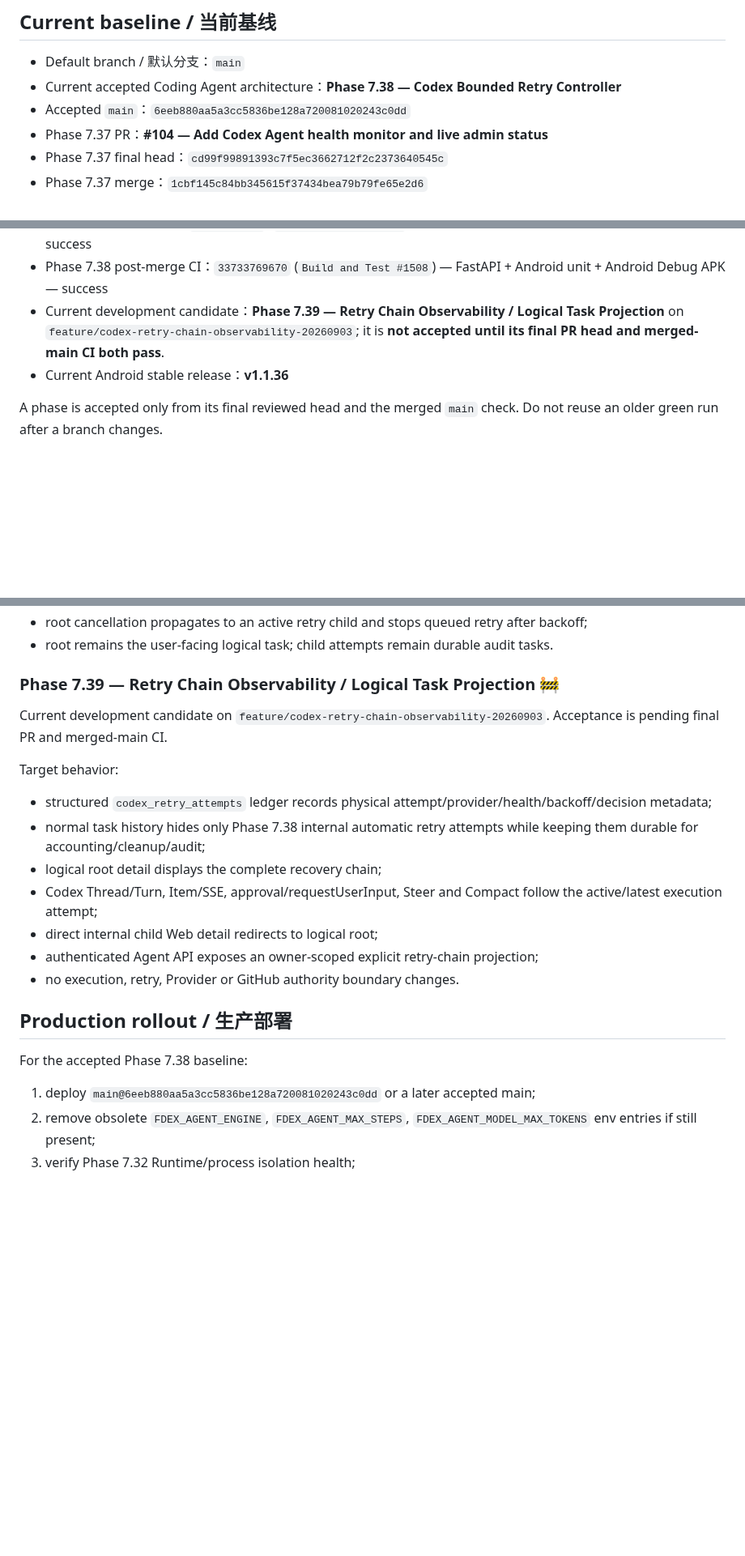
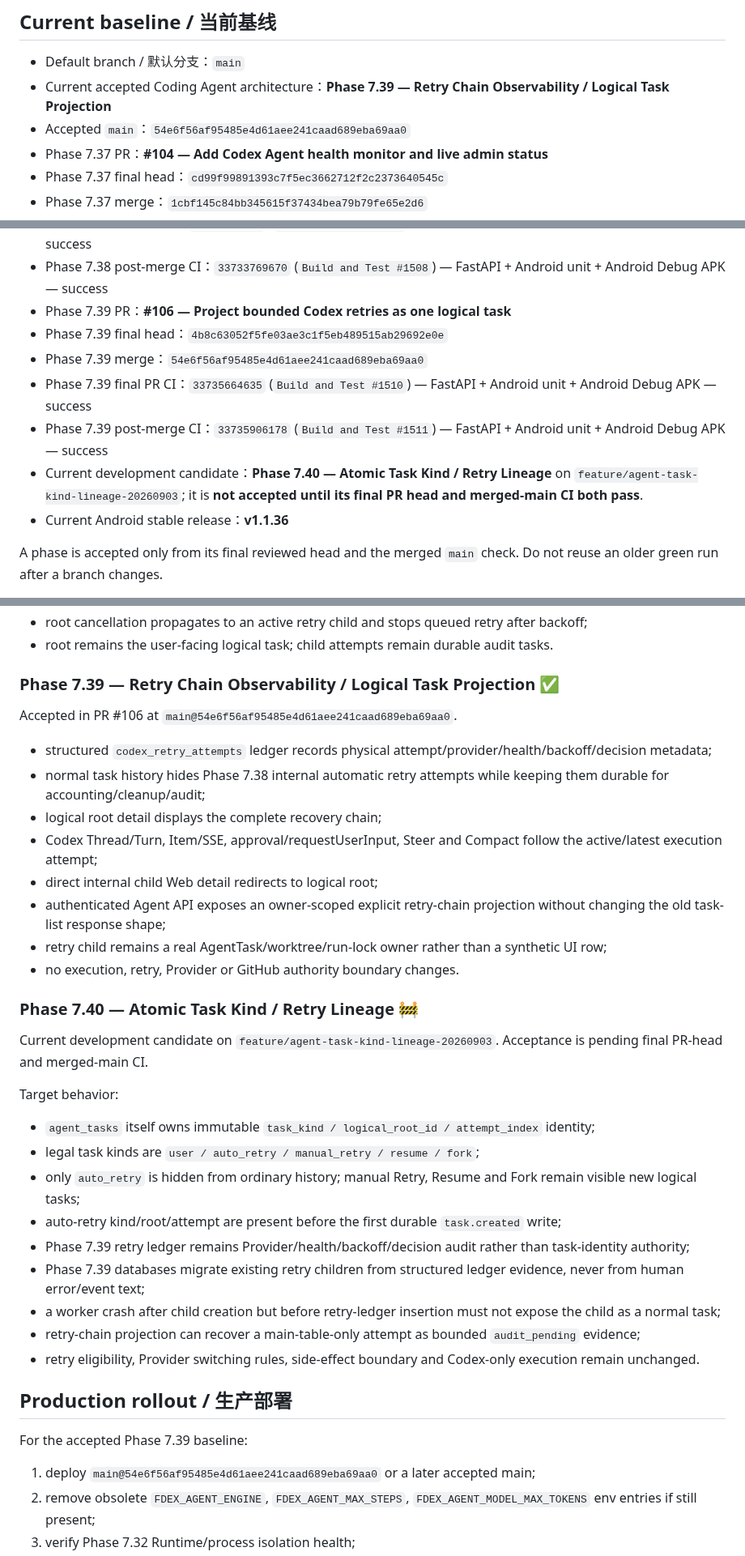
Before and after one commit to b8vipvip/fdex, a Markdown page: CURRENT_STATUS.md, 3 parts joined by grey strips. Shown at 81% size. Drawn GitHub-style; blank space fills up the shorter version.

Commit message:
Advance status baseline to accepted Phase 7.39

```diff
--- a/CURRENT_STATUS.md
+++ b/CURRENT_STATUS.md
@@ -5,8 +5,8 @@ Last updated / 最后更新：2026-09-03
 ## Current baseline / 当前基线
 
 - Default branch / 默认分支：`main`
-- Current accepted Coding Agent architecture：**Phase 7.38 — Codex Bounded Retry Controller**
-- Accepted `main`：`6eeb880aa5a3cc5836be128a720081020243c0dd`
+- Current accepted Coding Agent architecture：**Phase 7.39 — Retry Chain Observability / Logical Task Projection**
+- Accepted `main`：`54e6f56af95485e4d61aee241caad689eba69aa0`
 - Phase 7.37 PR：**#104 — Add Codex Agent health monitor and live admin status**
 - Phase 7.37 final head：`cd99f99891393c7f5ec3662712f2c2373640545c`
 - Phase 7.37 merge：`1cbf145c84bb345615f37434bea79b79fe65e2d6`
@@ -17,7 +17,12 @@ Last updated / 最后更新：2026-09-03
 - Phase 7.38 merge：`6eeb880aa5a3cc5836be128a720081020243c0dd`
 - Phase 7.38 final PR CI：`33716497231` (`Build and Test #1507`) — FastAPI + Android unit + Android Debug APK — success
 - Phase 7.38 post-merge CI：`33733769670` (`Build and Test #1508`) — FastAPI + Android unit + Android Debug APK — success
-- Current development candidate：**Phase 7.39 — Retry Chain Observability / Logical Task Projection** on `feature/codex-retry-chain-observability-20260903`; it is **not accepted until its final PR head and merged-main CI both pass**.
+- Phase 7.39 PR：**#106 — Project bounded Codex retries as one logical task**
+- Phase 7.39 final head：`4b8c63052f5fe03ae3c1f5eb489515ab29692e0e`
+- Phase 7.39 merge：`54e6f56af95485e4d61aee241caad689eba69aa0`
+- Phase 7.39 final PR CI：`33735664635` (`Build and Test #1510`) — FastAPI + Android unit + Android Debug APK — success
+- Phase 7.39 post-merge CI：`33735906178` (`Build and Test #1511`) — FastAPI + Android unit + Android Debug APK — success
+- Current development candidate：**Phase 7.40 — Atomic Task Kind / Retry Lineage** on `feature/agent-task-kind-lineage-20260903`; it is **not accepted until its final PR head and merged-main CI both pass**.
 - Current Android stable release：**v1.1.36**
 
 A phase is accepted only from its final reviewed head and the merged `main` check. Do not reuse an older green run after a branch changes.
@@ -181,25 +187,40 @@ Accepted in PR #105 at `main@6eeb880aa5a3cc5836be128a720081020243c0dd`.
 - root cancellation propagates to an active retry child and stops queued retry after backoff;
 - root remains the user-facing logical task; child attempts remain durable audit tasks.
 
-### Phase 7.39 — Retry Chain Observability / Logical Task Projection 🚧
+### Phase 7.39 — Retry Chain Observability / Logical Task Projection ✅
 
-Current development candidate on `feature/codex-retry-chain-observability-20260903`. Acceptance is pending final PR and merged-main CI.
+Accepted in PR #106 at `main@54e6f56af95485e4d61aee241caad689eba69aa0`.
+
+- structured `codex_retry_attempts` ledger records physical attempt/provider/health/backoff/decision metadata;
+- normal task history hides Phase 7.38 internal automatic retry attempts while keeping them durable for accounting/cleanup/audit;
+- logical root detail displays the complete recovery chain;
+- Codex Thread/Turn, Item/SSE, approval/requestUserInput, Steer and Compact follow the active/latest execution attempt;
+- direct internal child Web detail redirects to logical root;
+- authenticated Agent API exposes an owner-scoped explicit retry-chain projection without changing the old task-list response shape;
+- retry child remains a real AgentTask/worktree/run-lock owner rather than a synthetic UI row;
+- no execution, retry, Provider or GitHub authority boundary changes.
+
+### Phase 7.40 — Atomic Task Kind / Retry Lineage 🚧
+
+Current development candidate on `feature/agent-task-kind-lineage-20260903`. Acceptance is pending final PR-head and merged-main CI.
 
 Target behavior:
 
-- structured `codex_retry_attempts` ledger records physical attempt/provider/health/backoff/decision metadata;
-- normal task history hides only Phase 7.38 internal automatic retry attempts while keeping them durable for accounting/cleanup/audit;
-- logical root detail displays the complete recovery chain;
-- Codex Thread/Turn, Item/SSE, approval/requestUserInput, Steer and Compact follow the active/latest execution attempt;
-- direct internal child Web detail redirects to logical root;
-- authenticated Agent API exposes an owner-scoped explicit retry-chain projection;
-- no execution, retry, Provider or GitHub authority boundary changes.
+- `agent_tasks` itself owns immutable `task_kind / logical_root_id / attempt_index` identity;
+- legal task kinds are `user / auto_retry / manual_retry / resume / fork`;
+- only `auto_retry` is hidden from ordinary history; manual Retry, Resume and Fork remain visible new logical tasks;
+- auto-retry kind/root/attempt are present before the first durable `task.created` write;
+- Phase 7.39 retry ledger remains Provider/health/backoff/decision audit rather than task-identity authority;
+- Phase 7.39 databases migrate existing retry children from structured ledger evidence, never from human error/event text;
+- a worker crash after child creation but before retry-ledger insertion must not expose the child as a normal task;
+- retry-chain projection can recover a main-table-only attempt as bounded `audit_pending` evidence;
+- retry eligibility, Provider switching rules, side-effect boundary and Codex-only execution remain unchanged.
 
 ## Production rollout / 生产部署
 
-For the accepted Phase 7.38 baseline:
+For the accepted Phase 7.39 baseline:
 
-1. deploy `main@6eeb880aa5a3cc5836be128a720081020243c0dd` or a later accepted main;
+1. deploy `main@54e6f56af95485e4d61aee241caad689eba69aa0` or a later accepted main;
 2. remove obsolete `FDEX_AGENT_ENGINE`, `FDEX_AGENT_MAX_STEPS`, `FDEX_AGENT_MODEL_MAX_TOKENS` env entries if still present;
 3. verify Phase 7.32 Runtime/process isolation health;
 4. open `/admin/agent/codex-providers` and refresh real `full` smoke for intended Providers;
```
Also changed, not shown: other parts of CURRENT_STATUS.md (+7 -4 lines).
